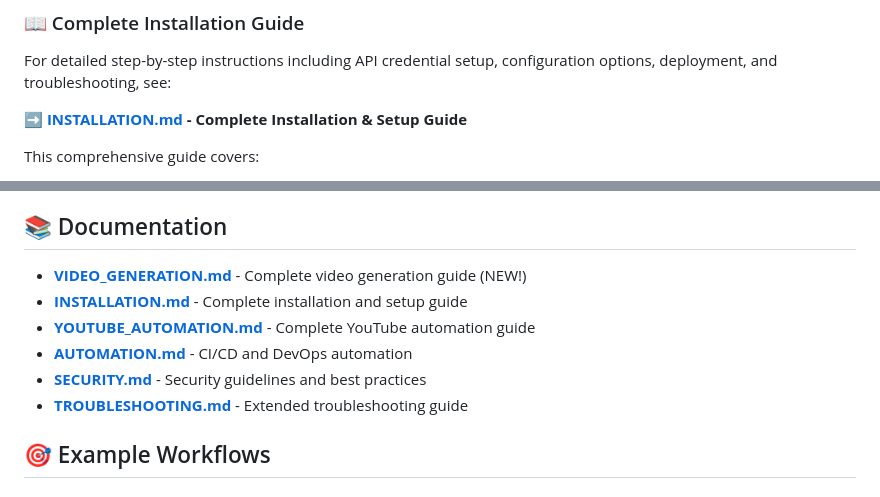
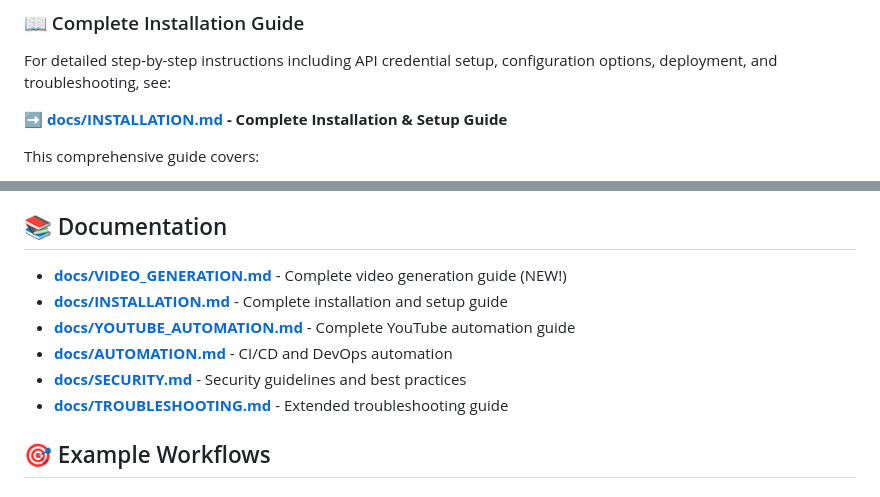
Before and after one commit to S3OPS/YouTubeAmazon1, a Markdown page: README.md, 2 parts joined by grey strips. Drawn GitHub-style.

```diff
--- a/README.md
+++ b/README.md
@@ -74,7 +74,7 @@ npm start
 
 For detailed step-by-step instructions including API credential setup, configuration options, deployment, and troubleshooting, see:
 
-**➡️ [INSTALLATION.md](INSTALLATION.md) - Complete Installation & Setup Guide**
+**➡️ [docs/INSTALLATION.md](docs/INSTALLATION.md) - Complete Installation & Setup Guide**
 
 This comprehensive guide covers:
 - Prerequisites and system requirements
@@ -233,12 +233,12 @@ DEFAULT_PRIVACY_STATUS=public   # public, unlisted, or private
 
 ## 📚 Documentation
 
-- **[VIDEO_GENERATION.md](VIDEO_GENERATION.md)** - Complete video generation guide (NEW!)
-- **[INSTALLATION.md](INSTALLATION.md)** - Complete installation and setup guide
-- **[YOUTUBE_AUTOMATION.md](YOUTUBE_AUTOMATION.md)** - Complete YouTube automation guide
-- **[AUTOMATION.md](AUTOMATION.md)** - CI/CD and DevOps automation
-- **[SECURITY.md](SECURITY.md)** - Security guidelines and best practices
-- **[TROUBLESHOOTING.md](TROUBLESHOOTING.md)** - Extended troubleshooting guide
+- **[docs/VIDEO_GENERATION.md](docs/VIDEO_GENERATION.md)** - Complete video generation guide (NEW!)
+- **[docs/INSTALLATION.md](docs/INSTALLATION.md)** - Complete installation and setup guide
+- **[docs/YOUTUBE_AUTOMATION.md](docs/YOUTUBE_AUTOMATION.md)** - Complete YouTube automation guide
+- **[docs/AUTOMATION.md](docs/AUTOMATION.md)** - CI/CD and DevOps automation
+- **[docs/SECURITY.md](docs/SECURITY.md)** - Security guidelines and best practices
+- **[docs/TROUBLESHOOTING.md](docs/TROUBLESHOOTING.md)** - Extended troubleshooting guide
 
 ## 🎯 Example Workflows
 
```
Also changed, not shown: other parts of README.md (+64 -4 lines).
